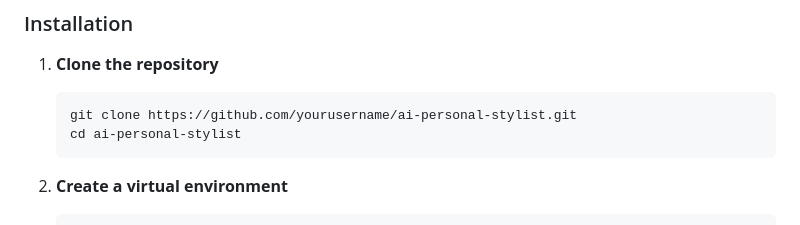
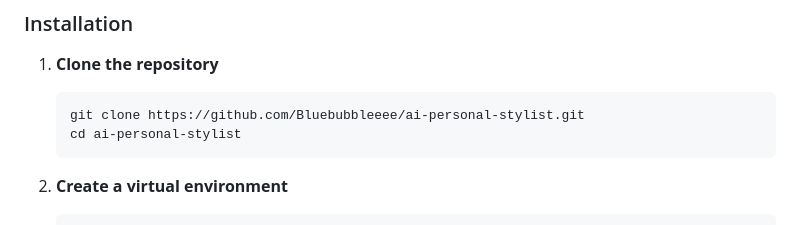
Before and after one commit to Bluebubbleeee/ai-personal-stylist, a Markdown page: README.md, the part around the change. GitHub-like rendering.

````diff
--- a/README.md
+++ b/README.md
@@ -51,7 +51,7 @@ A comprehensive Django-based web application that leverages artificial intellige
 
 1. **Clone the repository**
    ```bash
-   git clone https://github.com/yourusername/ai-personal-stylist.git
+   git clone https://github.com/Bluebubbleeee/ai-personal-stylist.git
    cd ai-personal-stylist
    ```
 
````
